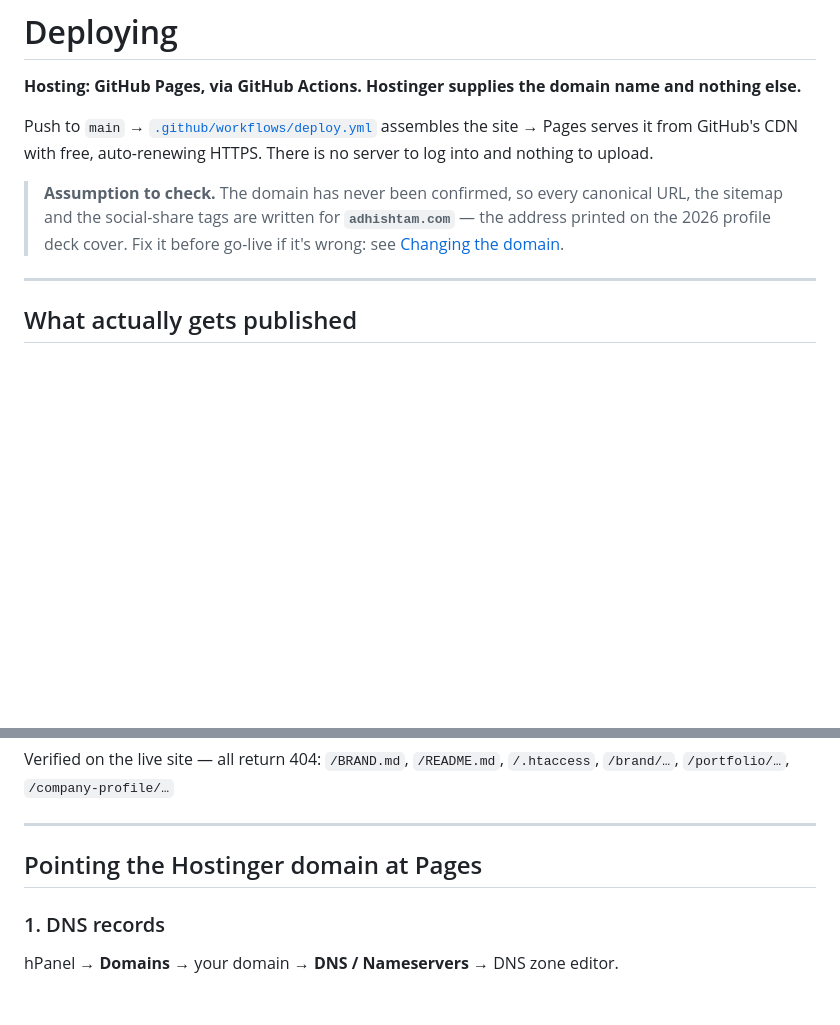
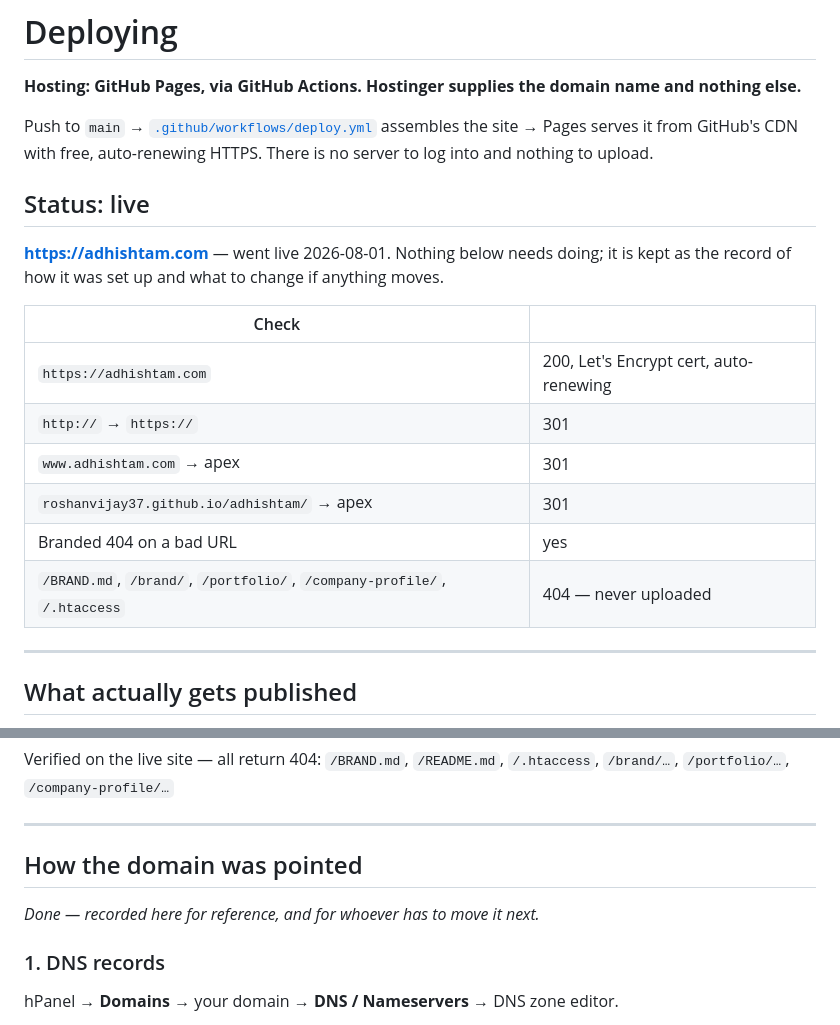
Before and after one commit to roshanvijay37/adhishtam, a Markdown page: DEPLOY.md, 2 parts joined by grey strips. Rendered like a GitHub page; blank space fills up the shorter version.

```diff
--- a/DEPLOY.md
+++ b/DEPLOY.md
@@ -7,10 +7,19 @@ Push to `main` → [`.github/workflows/deploy.yml`](.github/workflows/deploy.yml
 assembles the site → Pages serves it from GitHub's CDN with free, auto-renewing
 HTTPS. There is no server to log into and nothing to upload.
 
-> **Assumption to check.** The domain has never been confirmed, so every
-> canonical URL, the sitemap and the social-share tags are written for
-> **`adhishtam.com`** — the address printed on the 2026 profile deck cover.
-> Fix it before go-live if it's wrong: see [Changing the domain](#changing-the-domain).
+## Status: live
+
+**<https://adhishtam.com>** — went live 2026-08-01. Nothing below needs doing;
+it is kept as the record of how it was set up and what to change if anything moves.
+
+| Check | |
+|---|---|
+| `https://adhishtam.com` | 200, Let's Encrypt cert, auto-renewing |
+| `http://` → `https://` | 301 |
+| `www.adhishtam.com` → apex | 301 |
+| `roshanvijay37.github.io/adhishtam/` → apex | 301 |
+| Branded 404 on a bad URL | yes |
+| `/BRAND.md`, `/brand/`, `/portfolio/`, `/company-profile/`, `/.htaccess` | 404 — never uploaded |
 
 ---
 
@@ -36,7 +45,9 @@ Verified on the live site — all return 404:
 
 ---
 
-## Pointing the Hostinger domain at Pages
+## How the domain was pointed
+
+*Done — recorded here for reference, and for whoever has to move it next.*
 
 ### 1. DNS records
 
```
Also changed, not shown: other parts of DEPLOY.md (+23 -23 lines), README.md (+11 -9 lines).
